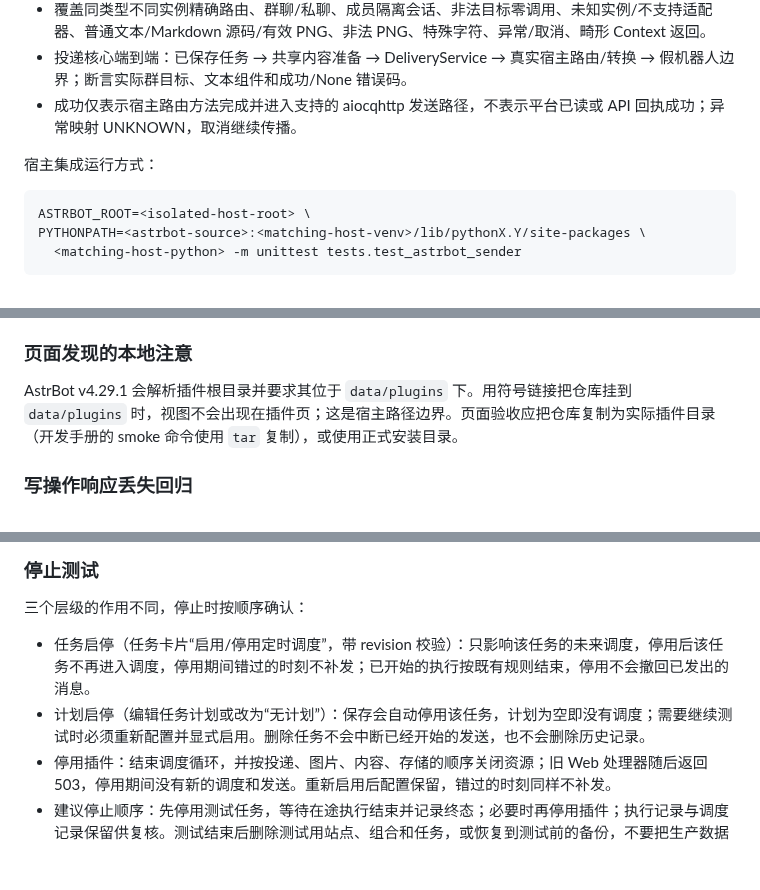
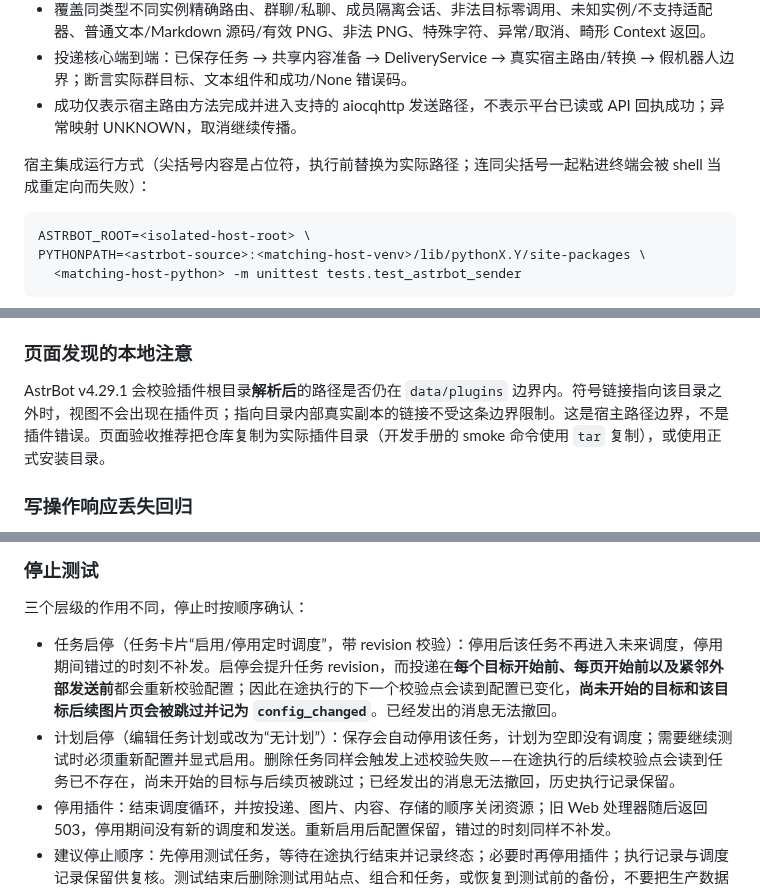
Before and after one commit to littleseven2003/astrbot_plugin_60sapi_hub, a Markdown page: docs/testing.md, 3 parts joined by grey strips. Rendered like a GitHub page; blank space fills up the shorter version.

Commit message:
docs: 修正验证手册的停止语义与投递内容来源

````diff
--- a/docs/testing.md
+++ b/docs/testing.md
@@ -181,7 +181,7 @@
 - 投递核心端到端：已保存任务 → 共享内容准备 → DeliveryService → 真实宿主路由/转换 → 假机器人边界；断言实际群目标、文本组件和成功/None 错误码。
 - 成功仅表示宿主路由方法完成并进入支持的 aiocqhttp 发送路径，不表示平台已读或 API 回执成功；异常映射 UNKNOWN，取消继续传播。
 
-宿主集成运行方式：
+宿主集成运行方式（尖括号内容是占位符，执行前替换为实际路径；连同尖括号一起粘进终端会被 shell 当成重定向而失败）：
 
 ```bash
 ASTRBOT_ROOT=<isolated-host-root> \
@@ -290,7 +290,7 @@ node tests/browser/manual_delivery_query.js
 
 ### 页面发现的本地注意
 
-AstrBot v4.29.1 会解析插件根目录并要求其位于 `data/plugins` 下。用符号链接把仓库挂到 `data/plugins` 时，视图不会出现在插件页；这是宿主路径边界。页面验收应把仓库复制为实际插件目录（开发手册的 smoke 命令使用 `tar` 复制），或使用正式安装目录。
+AstrBot v4.29.1 会校验插件根目录**解析后**的路径是否仍在 `data/plugins` 边界内。符号链接指向该目录之外时，视图不会出现在插件页；指向目录内部真实副本的链接不受这条边界限制。这是宿主路径边界，不是插件错误。页面验收推荐把仓库复制为实际插件目录（开发手册的 smoke 命令使用 `tar` 复制），或使用正式安装目录。
 
 ### 写操作响应丢失回归
 
@@ -464,8 +465,8 @@ node tests/browser/site_connection_ui.js
 
 三个层级的作用不同，停止时按顺序确认：
 
-- 任务启停（任务卡片“启用/停用定时调度”，带 revision 校验）：只影响该任务的未来调度，停用后该任务不再进入调度，停用期间错过的时刻不补发；已开始的执行按既有规则结束，停用不会撤回已发出的消息。
-- 计划启停（编辑任务计划或改为“无计划”）：保存会自动停用该任务，计划为空即没有调度；需要继续测试时必须重新配置并显式启用。删除任务不会中断已经开始的发送，也不会删除历史记录。
+- 任务启停（任务卡片“启用/停用定时调度”，带 revision 校验）：停用后该任务不再进入未来调度，停用期间错过的时刻不补发。启停会提升任务 revision，而投递在**每个目标开始前、每页开始前以及紧邻外部发送前**都会重新校验配置；因此在途执行的下一个校验点会读到配置已变化，**尚未开始的目标和该目标后续图片页会被跳过并记为 `config_changed`**。已经发出的消息无法撤回。
+- 计划启停（编辑任务计划或改为“无计划”）：保存会自动停用该任务，计划为空即没有调度；需要继续测试时必须重新配置并显式启用。删除任务同样会触发上述校验失败——在途执行的后续校验点会读到任务已不存在，尚未开始的目标与后续页被跳过；已经发出的消息无法撤回，历史执行记录保留。
 - 停用插件：结束调度循环，并按投递、图片、内容、存储的顺序关闭资源；旧 Web 处理器随后返回 503，停用期间没有新的调度和发送。重新启用后配置保留，错过的时刻同样不补发。
 - 建议停止顺序：先停用测试任务，等待在途执行结束并记录终态；必要时再停用插件；执行记录与调度记录保留供复核。测试结束后删除测试用站点、组合和任务，或恢复到测试前的备份，不要把生产数据库直接用于测试。
 
````
Also changed, not shown: other parts of docs/testing.md (+3 -2 lines).
